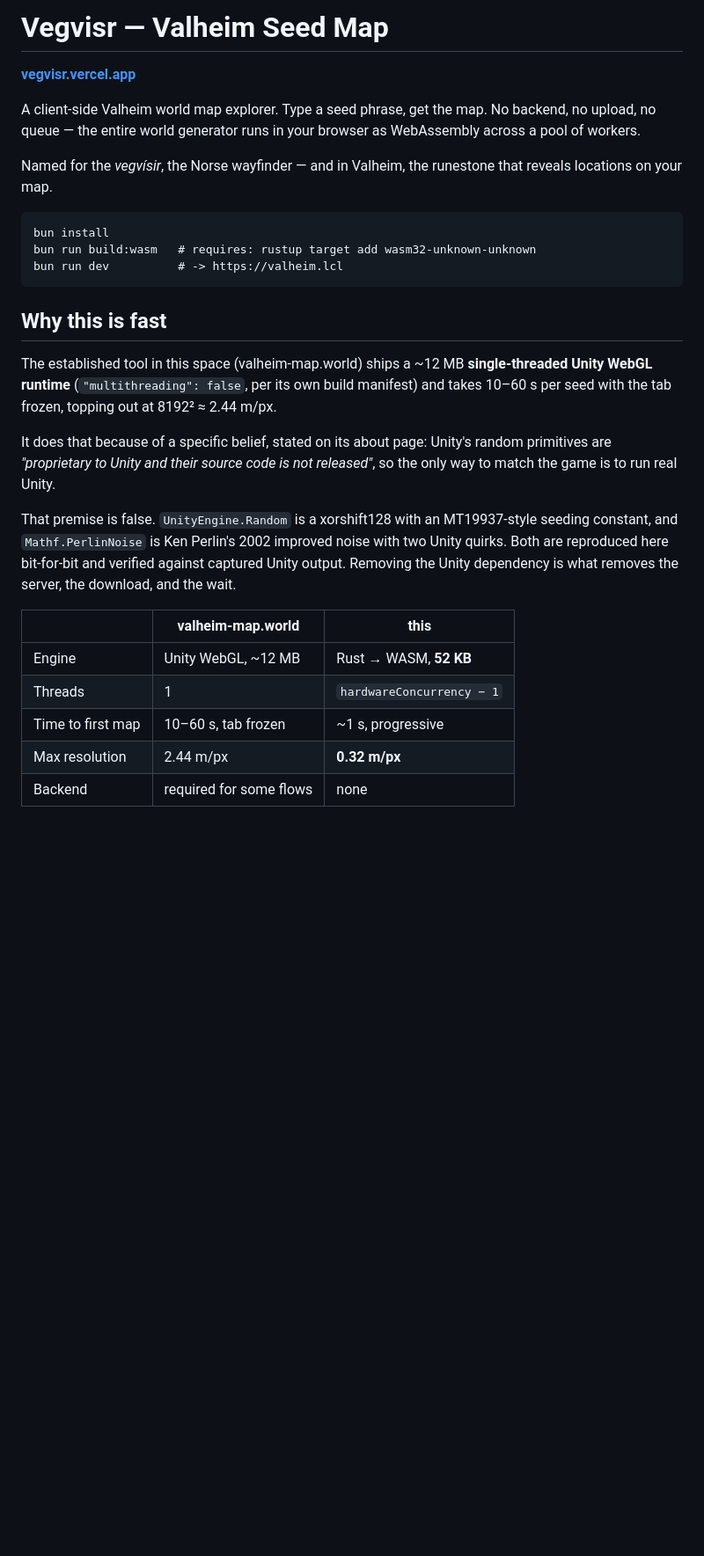
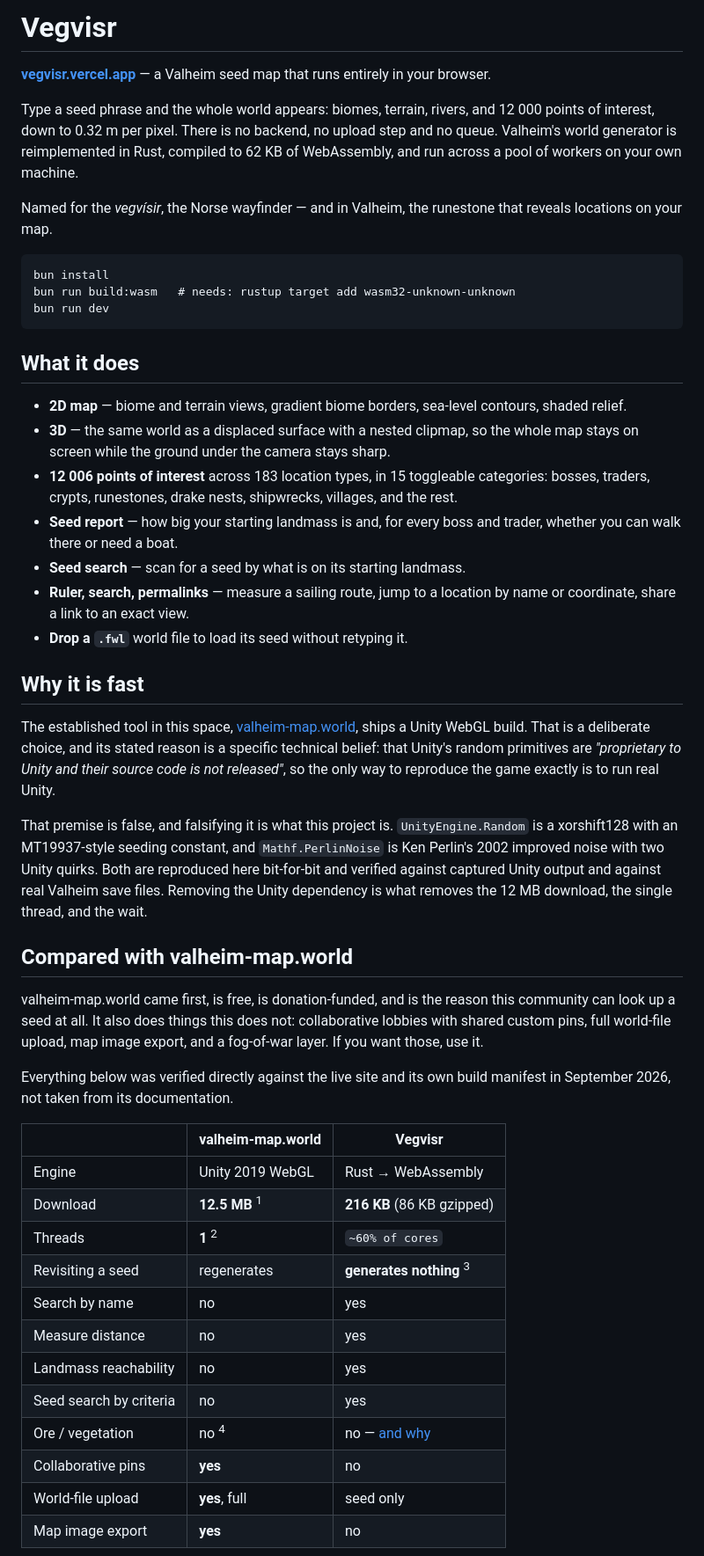
Before and after one commit to aritropaul/vegvisr, a Markdown page: README.md, the part around one of its changes. Shown at 88% size. Rendered like a GitHub page; blank space fills up the shorter version.

````diff
--- a/README.md
+++ b/README.md
@@ -1,42 +1,78 @@
-# Vegvisr — Valheim Seed Map
+# Vegvisr
 
-**[vegvisr.vercel.app](https://vegvisr.vercel.app)**
+**[vegvisr.vercel.app](https://vegvisr.vercel.app)** — a Valheim seed map that
+runs entirely in your browser.
 
-A client-side Valheim world map explorer. Type a seed phrase, get the map.
-No backend, no upload, no queue — the entire world generator runs in your
-browser as WebAssembly across a pool of workers.
+Type a seed phrase and the whole world appears: biomes, terrain, rivers, and
+12 000 points of interest, down to 0.32 m per pixel. There is no backend, no
+upload step and no queue. Valheim's world generator is reimplemented in Rust,
+compiled to 62 KB of WebAssembly, and run across a pool of workers on your own
+machine.
 
 Named for the *vegvísir*, the Norse wayfinder — and in Valheim, the runestone
 that reveals locations on your map.
 
 ```
 bun install
-bun run build:wasm   # requires: rustup target add wasm32-unknown-unknown
-bun run dev          # -> https://valheim.lcl
+bun run build:wasm   # needs: rustup target add wasm32-unknown-unknown
+bun run dev
 ```
 
-## Why this is fast
+## What it does
 
-The established tool in this space (valheim-map.world) ships a ~12 MB
-**single-threaded Unity WebGL runtime** (`"multithreading": false`, per its own
-build manifest) and takes 10–60 s per seed with the tab frozen, topping out at
-8192² ≈ 2.44 m/px.
+- **2D map** — biome and terrain views, gradient biome borders, sea-level
+  contours, shaded relief.
+- **3D** — the same world as a displaced surface with a nested clipmap, so the
+  whole map stays on screen while the ground under the camera stays sharp.
+- **12 006 points of interest** across 183 location types, in 15 toggleable
+  categories: bosses, traders, crypts, runestones, drake nests, shipwrecks,
+  villages, and the rest.
+- **Seed report** — how big your starting landmass is and, for every boss and
+  trader, whether you can walk there or need a boat.
+- **Seed search** — scan for a seed by what is on its starting landmass.
+- **Ruler, search, permalinks** — measure a sailing route, jump to a location
+  by name or coordinate, share a link to an exact view.
+- **Drop a `.fwl`** world file to load its seed without retyping it.
 
-It does that because of a specific belief, stated on its about page: Unity's
-random primitives are *"proprietary to Unity and their source code is not
-released"*, so the only way to match the game is to run real Unity.
+## Why it is fast
 
-That premise is false. `UnityEngine.Random` is a xorshift128 with an MT19937-style
-seeding constant, and `Mathf.PerlinNoise` is Ken Perlin's 2002 improved noise with
-two Unity quirks. Both are reproduced here bit-for-bit and verified against
-captured Unity output. Removing the Unity dependency is what removes the server,
-the download, and the wait.
+The established tool in this space, [valheim-map.world][vmw], ships a Unity
+WebGL build. That is a deliberate choice, and its stated reason is a specific
+technical belief: that Unity's random primitives are *"proprietary to Unity and
+their source code is not released"*, so the only way to reproduce the game
+exactly is to run real Unity.
 
-| | valheim-map.world | this |
+That premise is false, and falsifying it is what this project is.
+`UnityEngine.Random` is a xorshift128 with an MT19937-style seeding constant,
+and `Mathf.PerlinNoise` is Ken Perlin's 2002 improved noise with two Unity
+quirks. Both are reproduced here bit-for-bit and verified against captured
+Unity output and against real Valheim save files. Removing the Unity dependency
+is what removes the 12 MB download, the single thread, and the wait.
+
+[vmw]: https://valheim-map.world
+
+## Compared with valheim-map.world
+
+valheim-map.world came first, is free, is donation-funded, and is the reason
+this community can look up a seed at all. It also does things this does not:
+collaborative lobbies with shared custom pins, full world-file upload, map
+image export, and a fog-of-war layer. If you want those, use it.
+
+Everything below was verified directly against the live site and its own build
+manifest in September 2026, not taken from its documentation.
+
+| | valheim-map.world | Vegvisr |
 |---|---|---|
-| Engine | Unity WebGL, ~12 MB | Rust → WASM, **52 KB** |
-| Threads | 1 | `hardwareConcurrency − 1` |
-| Time to first map | 10–60 s, tab frozen | ~1 s, progressive |
-| Max resolution | 2.44 m/px | **0.32 m/px** |
-| Backend | required for some flows | none |
+| Engine | Unity 2019 WebGL | Rust → WebAssembly |
+| Download | **12.5 MB** <sup>1</sup> | **216 KB** (86 KB gzipped) |
+| Threads | **1** <sup>2</sup> | `~60% of cores` |
+| Revisiting a seed | regenerates | **generates nothing** <sup>3</sup> |
+| Search by name | no | yes |
+| Measure distance | no | yes |
+| Landmass reachability | no | yes |
+| Seed search by criteria | no | yes |
+| Ore / vegetation | no <sup>4</sup> | no — [and why](#known-limitations) |
+| Collaborative pins | **yes** | no |
+| World-file upload | **yes**, full | seed only |
+| Map image export | **yes** | no |
 
````
Also changed, not shown: other parts of README.md (+94 -23 lines).
